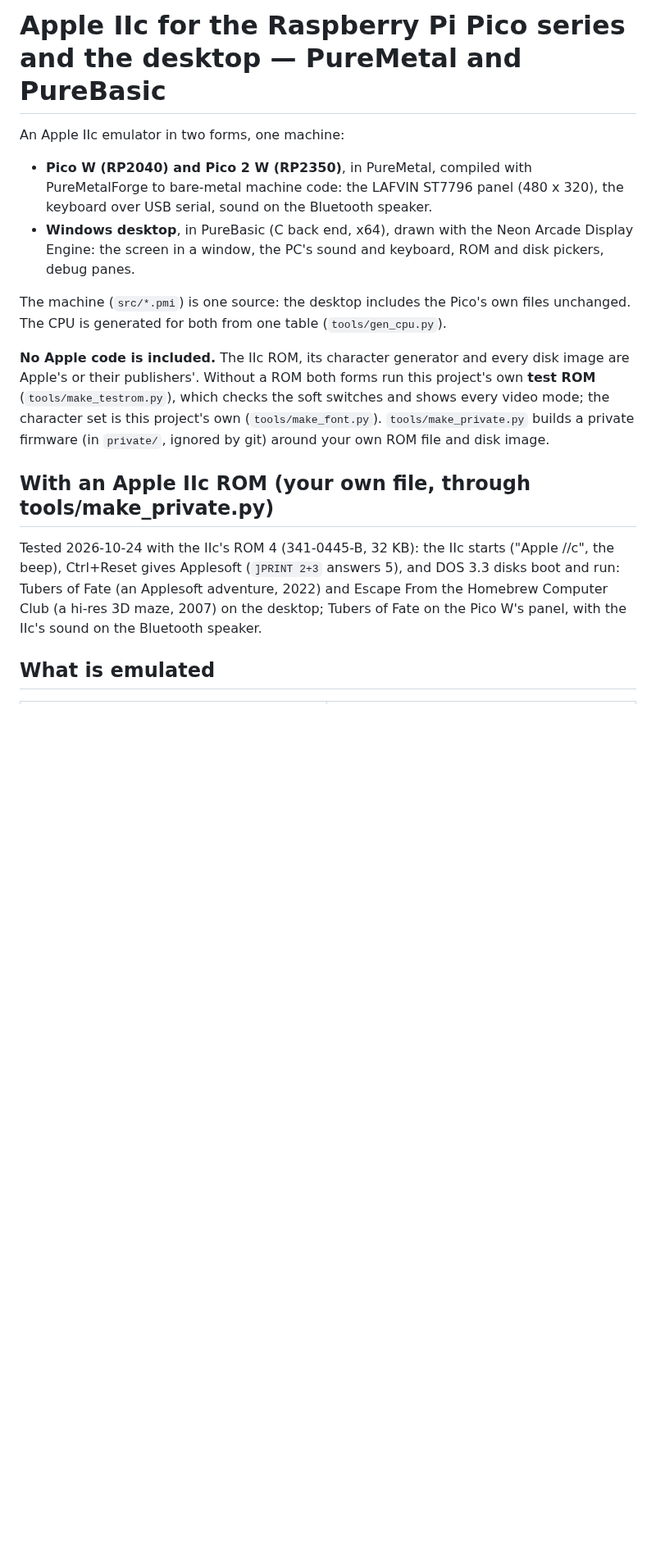
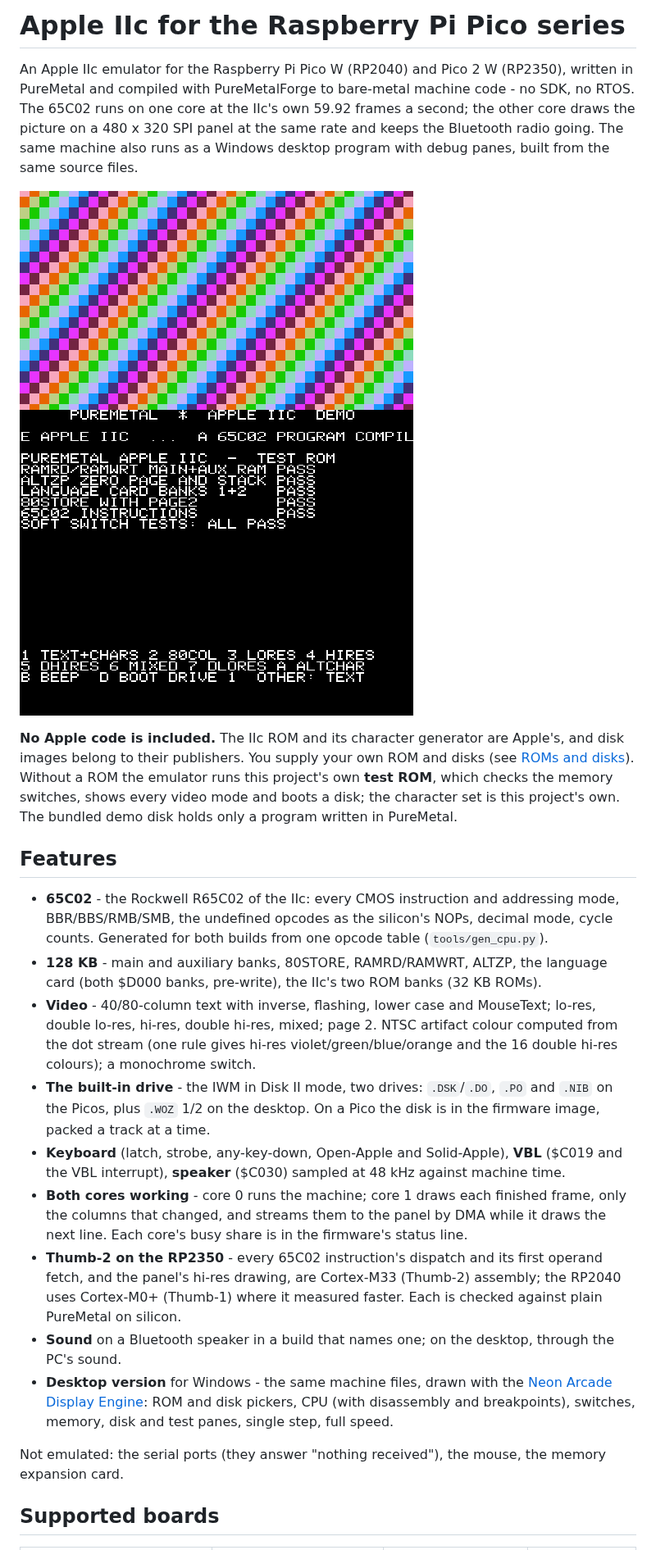
Before and after one commit to ajtaji/AppleIIcEmulatorPicoSeries, a Markdown page: README.md, the part around one of its changes. Shown at 82% size. Drawn GitHub-style; pictures changed too: docs/images/pico-demo.png (added), docs/images/pico-test-rom.png (added); blank space fills up the shorter version.

```diff
--- a/README.md
+++ b/README.md
@@ -1,28 +1,47 @@
-# Apple IIc for the Raspberry Pi Pico series and the desktop — PureMetal and PureBasic
+# Apple IIc for the Raspberry Pi Pico series
 
-An Apple IIc emulator in two forms, one machine:
+An Apple IIc emulator for the Raspberry Pi Pico W (RP2040) and Pico 2 W (RP2350), written in PureMetal and
+compiled with PureMetalForge to bare-metal machine code - no SDK, no RTOS. The 65C02 runs on one core at the
+IIc's own 59.92 frames a second; the other core draws the picture on a 480 x 320 SPI panel at the same rate
+and keeps the Bluetooth radio going. The same machine also runs as a Windows desktop program with debug
+panes, built from the same source files.
 
-- **Pico W (RP2040) and Pico 2 W (RP2350)**, in PureMetal, compiled with PureMetalForge to bare-metal
-  machine code: the LAFVIN ST7796 panel (480 x 320), the keyboard over USB serial, sound on the
-  Bluetooth speaker.
-- **Windows desktop**, in PureBasic (C back end, x64), drawn with the Neon Arcade Display Engine: the
-  screen in a window, the PC's sound and keyboard, ROM and disk pickers, debug panes.
+![The PureMetal demo on the Pico's panel (the firmware's own capture)](docs/images/pico-demo.png)
+![The firmware's test ROM: the soft switch checks](docs/images/pico-test-rom.png)
 
-The machine (`src/*.pmi`) is one source: the desktop includes the Pico's own files unchanged. The CPU is
-generated for both from one table (`tools/gen_cpu.py`).
+**No Apple code is included.** The IIc ROM and its character generator are Apple's, and disk images belong
+to their publishers. You supply your own ROM and disks (see [ROMs and disks](#roms-and-disks)). Without a
+ROM the emulator runs this project's own **test ROM**, which checks the memory switches, shows every video
+mode and boots a disk; the character set is this project's own. The bundled demo disk holds only a program
+written in PureMetal.
 
-**No Apple code is included.** The IIc ROM, its character generator and every disk image are Apple's
-or their publishers'. Without a ROM both forms run this project's own **test ROM** (`tools/make_testrom.py`),
-which checks the soft switches and shows every video mode; the character set is this project's own
-(`tools/make_font.py`). `tools/make_private.py` builds a private firmware (in `private/`, ignored by git)
-around your own ROM file and disk image.
+## Features
 
-## With an Apple IIc ROM (your own file, through tools/make_private.py)
+- **65C02** - the Rockwell R65C02 of the IIc: every CMOS instruction and addressing mode, BBR/BBS/RMB/SMB,
+  the undefined opcodes as the silicon's NOPs, decimal mode, cycle counts. Generated for both builds from
+  one opcode table (`tools/gen_cpu.py`).
+- **128 KB** - main and auxiliary banks, 80STORE, RAMRD/RAMWRT, ALTZP, the language card (both $D000
+  banks, pre-write), the IIc's two ROM banks (32 KB ROMs).
+- **Video** - 40/80-column text with inverse, flashing, lower case and MouseText; lo-res, double lo-res,
+  hi-res, double hi-res, mixed; page 2. NTSC artifact colour computed from the dot stream (one rule gives
+  hi-res violet/green/blue/orange and the 16 double hi-res colours); a monochrome switch.
+- **The built-in drive** - the IWM in Disk II mode, two drives: `.DSK`/`.DO`, `.PO` and `.NIB` on the
+  Picos, plus `.WOZ` 1/2 on the desktop. On a Pico the disk is in the firmware image, packed a track at a
+  time.
+- **Keyboard** (latch, strobe, any-key-down, Open-Apple and Solid-Apple), **VBL** ($C019 and the VBL
+  interrupt), **speaker** ($C030) sampled at 48 kHz against machine time.
+- **Both cores working** - core 0 runs the machine; core 1 draws each finished frame, only the columns
+  that changed, and streams them to the panel by DMA while it draws the next line. Each core's busy share
+  is in the firmware's status line.
+- **Thumb-2 on the RP2350** - every 65C02 instruction's dispatch and its first operand fetch, and the
+  panel's hi-res drawing, are Cortex-M33 (Thumb-2) assembly; the RP2040 uses Cortex-M0+ (Thumb-1) where
+  it measured faster. Each is checked against plain PureMetal on silicon.
+- **Sound** on a Bluetooth speaker in a build that names one; on the desktop, through the PC's sound.
+- **Desktop version** for Windows - the same machine files, drawn with the
+  [Neon Arcade Display Engine](https://github.com/ajtaji/Neon-Arcade-Dispay-Engine): ROM and disk pickers,
+  CPU (with disassembly and breakpoints), switches, memory, disk and test panes, single step, full speed.
 
-Tested 2026-10-24 with the IIc's ROM 4 (341-0445-B, 32 KB): the IIc starts ("Apple //c", the beep),
-Ctrl+Reset gives Applesoft (`]PRINT 2+3` answers 5), and DOS 3.3 disks boot and run: Tubers of Fate
-(an Applesoft adventure, 2022) and Escape From the Homebrew Computer Club (a hi-res 3D maze, 2007) on
-the desktop; Tubers of Fate on the Pico W's panel, with the IIc's sound on the Bluetooth speaker.
+Not emulated: the serial ports (they answer "nothing received"), the mouse, the memory expansion card.
 
-## What is emulated
+## Supported boards
 
```
Also changed, not shown: other parts of README.md (+221 -109 lines), docs/images/desktop-demo.png (added), docs/images/pico-80-columns.png (added), docs/images/pico-dhires-colours.png (added), 10 other files.
